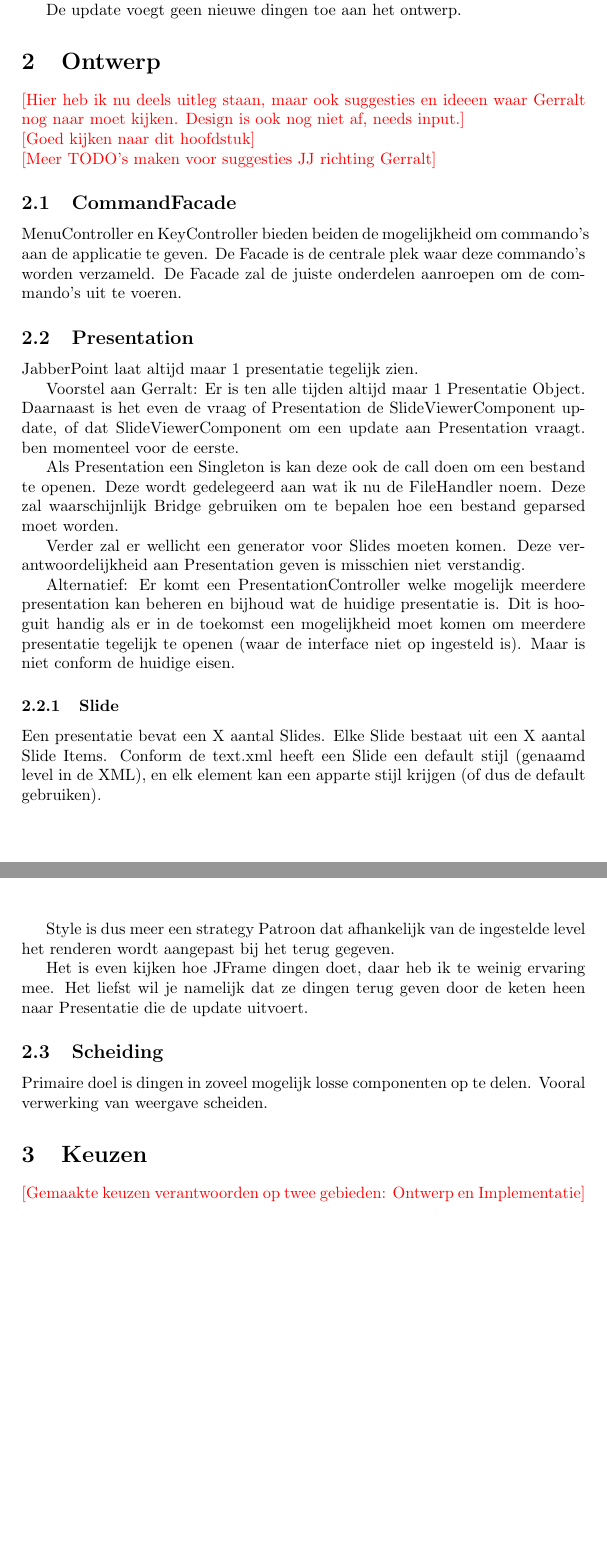
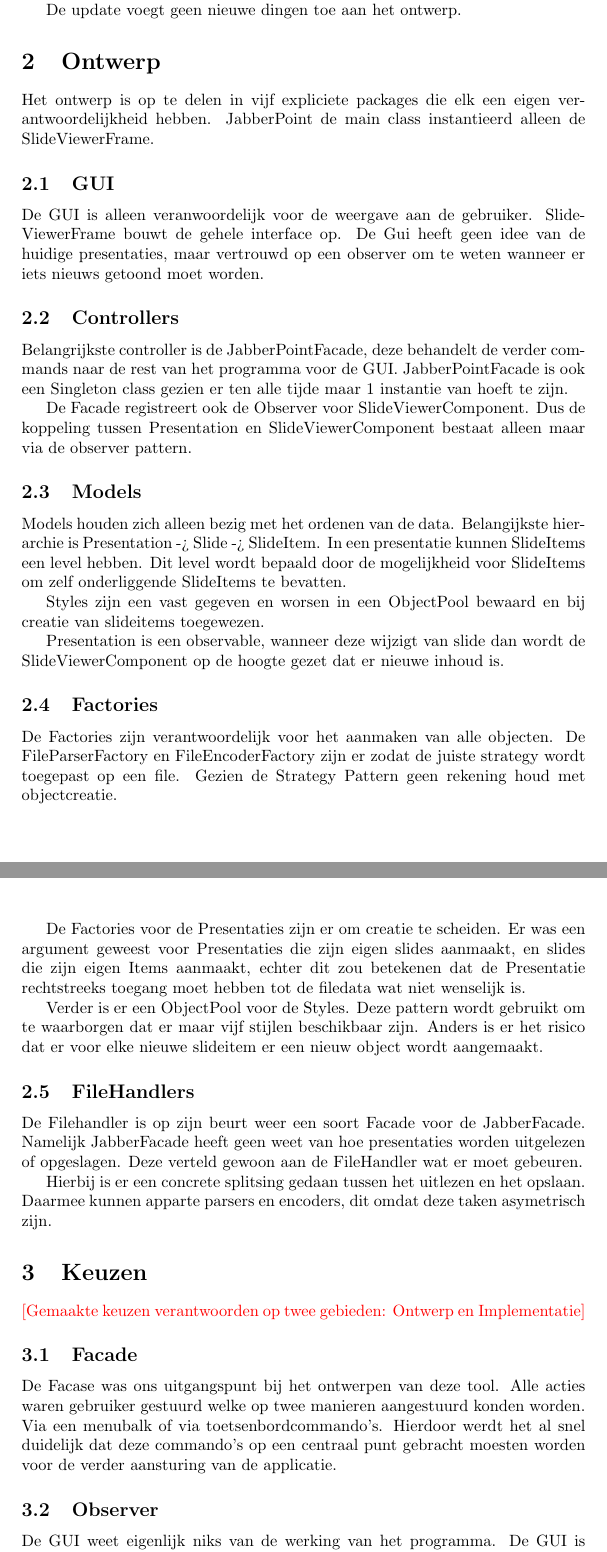
Before and after one commit to jsa06/sandeegottemaker, a LaTeX document (verslag_eindopdracht.tex): two parts of pages 7 and 8 of 8 before the commit and two parts of pages 7 and 8 of 9 after it, joined at a grey line, cut so that both start at the same text, the shorter picture padded with empty space. Compiled offline with pdfLaTeX.

Commit message:
added Design description

```diff
--- a/verslag_eindopdracht.tex
+++ b/verslag_eindopdracht.tex
@@ -178,57 +198,70 @@ De update voegt geen nieuwe dingen toe aan het ontwerp.
 
 \section{Ontwerp}
 \label{sec:ontwerp}
-\todo{Hier heb ik nu deels uitleg staan, maar ook suggesties en ideeen waar
-Gerralt nog naar moet kijken. Design is ook nog niet af, needs input.}
-\\
-\todo{Goed kijken naar dit hoofdstuk}
-\\
-\todo{Meer TODO's maken voor suggesties JJ richting Gerralt}
+Het ontwerp is op te delen in vijf expliciete packages die elk een eigen
+verantwoordelijkheid hebben. JabberPoint de main class instantieerd alleen de
+SlideViewerFrame.
 
-\subsection{CommandFacade}
-MenuController en KeyController bieden beiden de mogelijkheid om commando's aan
-de applicatie te geven. De Facade is de centrale plek waar deze commando's
-worden verzameld. De Facade zal de juiste onderdelen aanroepen om de commando's
-uit te voeren.
+\subsection{GUI}
+De GUI is alleen veranwoordelijk voor de weergave aan de gebruiker.
+SlideViewerFrame bouwt de gehele interface op. De Gui heeft geen idee van de
+huidige presentaties, maar vertrouwd op een observer om te weten wanneer er iets
+nieuws getoond moet worden.
 
-\subsection{Presentation}
-JabberPoint laat altijd maar 1 presentatie tegelijk zien.
+\subsection{Controllers}
+Belangrijkste controller is de JabberPointFacade, deze behandelt de verder
+commands naar de rest van het programma voor de GUI. JabberPointFacade is ook
+een Singleton class gezien er ten alle tijde maar 1 instantie van hoeft te
+zijn.
 
-Voorstel aan Gerralt: Er is ten alle tijden altijd maar 1 Presentatie Object.
-Daarnaast is het even de vraag of Presentation de SlideViewerComponent update,
-of dat SlideViewerComponent om een update aan Presentation vraagt. ben momenteel
-voor de eerste.
+De Facade registreert ook de Observer voor SlideViewerComponent. Dus de
+koppeling tussen Presentation en SlideViewerComponent bestaat alleen maar via de
+observer pattern.
 
-Als Presentation een Singleton is kan deze ook de call doen om een bestand te
-openen. Deze wordt gedelegeerd aan wat ik nu de FileHandler noem. Deze zal
-waarschijnlijk Bridge gebruiken om te bepalen hoe een bestand geparsed moet
-worden.
+\subsection{Models}
+Models houden zich alleen bezig met het ordenen van de data. Belangijkste
+hierarchie is Presentation -> Slide -> SlideItem. In een presentatie kunnen
+SlideItems een level hebben. Dit level wordt bepaald door de mogelijkheid voor
+SlideItems om zelf onderliggende SlideItems te bevatten.
 
-Verder zal er wellicht een generator voor Slides moeten komen. Deze
-verantwoordelijkheid aan Presentation geven is misschien niet verstandig.
+Styles zijn een vast gegeven en worsen in een ObjectPool bewaard en bij creatie
+van slideitems toegewezen.
 
-Alternatief: Er komt een PresentationController welke mogelijk meerdere
-presentation kan beheren en bijhoud wat de huidige presentatie is. Dit is
-hooguit handig als er in de toekomst een mogelijkheid moet komen om meerdere
-presentatie tegelijk te openen (waar de interface niet op ingesteld is). Maar is
-niet conform de huidige eisen.
+Presentation is een observable, wanneer deze wijzigt van slide dan wordt de
+SlideViewerComponent op de hoogte gezet dat er nieuwe inhoud is.
 
-\subsubsection{Slide}
-Een presentatie bevat een X aantal Slides. Elke Slide bestaat uit een X aantal
-Slide Items. Conform de text.xml heeft een Slide een default stijl (genaamd
-level in de XML), en elk element kan een apparte stijl krijgen (of dus de
-default gebruiken).
+\subsection{Factories}
+De Factories zijn verantwoordelijk voor het aanmaken van alle objecten. De
+FileParserFactory en FileEncoderFactory zijn er zodat de juiste strategy wordt
+toegepast op een file. Gezien de Strategy Pattern geen rekening houd met
+objectcreatie.
 
-Style is dus meer een strategy Patroon dat afhankelijk van de ingestelde level
-het renderen wordt aangepast bij het terug gegeven.
+De Factories voor de Presentaties zijn er om creatie te scheiden. Er was een
+argument geweest voor Presentaties die zijn eigen slides aanmaakt, en slides
+die zijn eigen Items aanmaakt, echter dit zou betekenen dat de Presentatie
+rechtstreeks toegang moet hebben tot de filedata wat niet wenselijk is.
 
-Het is even kijken hoe JFrame dingen doet, daar heb ik te weinig ervaring mee.
-Het liefst wil je namelijk dat ze dingen terug geven door de keten heen naar
-Presentatie die de update uitvoert.
+Verder is er een ObjectPool voor de Styles. Deze pattern wordt gebruikt om te
+waarborgen dat er maar vijf stijlen beschikbaar zijn. Anders is er het risico
+dat er voor elke nieuwe slideitem er een nieuw object wordt aangemaakt.
 
-\subsection{Scheiding}
-Primaire doel is dingen in zoveel mogelijk losse componenten op te delen.
-Vooral verwerking van weergave scheiden.
+\subsection{FileHandlers}
+De Filehandler is op zijn beurt weer een soort Facade voor de JabberFacade.
+Namelijk JabberFacade heeft geen weet van hoe presentaties worden uitgelezen of
+opgeslagen. Deze verteld gewoon aan de FileHandler wat er moet gebeuren.
+
+Hierbij is er een concrete splitsing gedaan tussen het uitlezen en het opslaan.
+Daarmee kunnen apparte parsers en encoders, dit omdat deze taken asymetrisch
+zijn.
 
 \section{Keuzen}
 \todo{Gemaakte keuzen verantwoorden op twee gebieden: Ontwerp en Implementatie}
+\subsection{Facade}
+De Facase was ons uitgangspunt bij het ontwerpen van deze tool. Alle acties
+waren gebruiker gestuurd welke op twee manieren aangestuurd konden worden. Via
+een menubalk of via toetsenbordcommando's. Hierdoor werdt het al snel duidelijk
+dat deze commando's op een centraal punt gebracht moesten worden voor de verder
+aansturing van de applicatie.
+
+\subsection{Observer}
+De GUI weet eigenlijk niks van de werking van het programma. De GUI is eigenlijk
```
Also changed, not shown: verslag_eindopdracht.tex (41 more changed lines).
